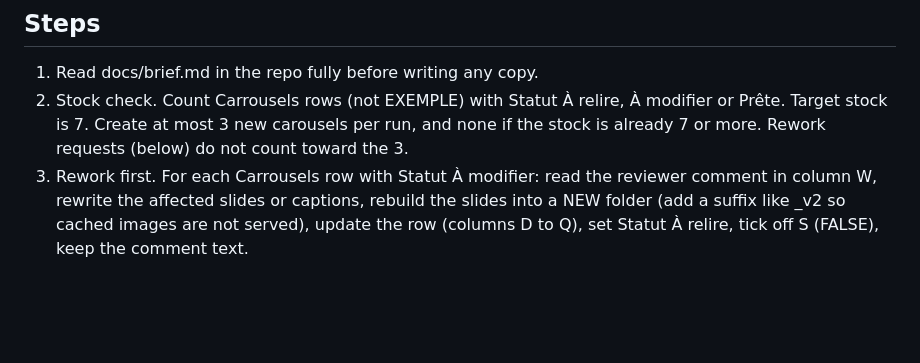
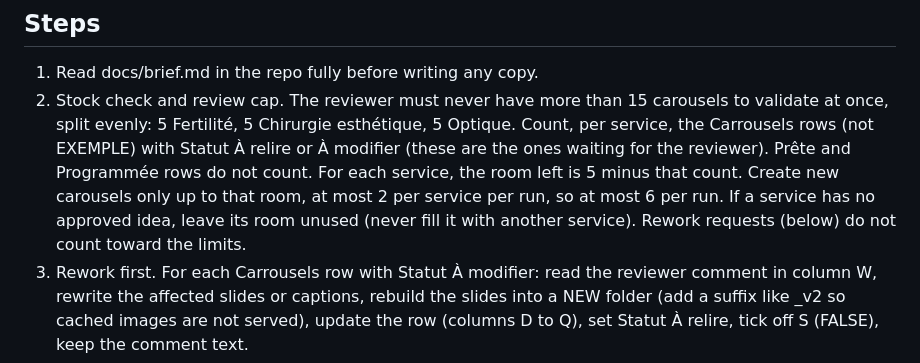
Before and after one commit to cheyma-kahouach/medicare-tunis-content, a Markdown page: docs/PRODUCTION_RUN.md, the part around the change. GitHub-like rendering; blank space fills up the shorter version.

Commit message:
Cap carousels waiting for review at 5 per service (15 total)
Co-Authored-By: Claude Sonnet 5.5 <noreply@anthropic.com>
Claude-Session: https://claude.ai/code/session_017w7URrsSo4Sk6y29N4wnXT

```diff
--- a/docs/PRODUCTION_RUN.md
+++ b/docs/PRODUCTION_RUN.md
@@ -11,7 +11,7 @@ Google Sheet ID: 1u8JFdxYABPWXKk75KIXKauFp1uHbcfzCrUeq2rzjYzk (use the Google Sh
 
 ## Steps
 1. Read docs/brief.md in the repo fully before writing any copy.
-2. Stock check. Count Carrousels rows (not EXEMPLE) with Statut À relire, À modifier or Prête. Target stock is 7. Create at most 3 new carousels per run, and none if the stock is already 7 or more. Rework requests (below) do not count toward the 3.
+2. Stock check and review cap. The reviewer must never have more than 15 carousels to validate at once, split evenly: 5 Fertilité, 5 Chirurgie esthétique, 5 Optique. Count, per service, the Carrousels rows (not EXEMPLE) with Statut À relire or À modifier (these are the ones waiting for the reviewer). Prête and Programmée rows do not count. For each service, the room left is 5 minus that count. Create new carousels only up to that room, at most 2 per service per run, so at most 6 per run. If a service has no approved idea, leave its room unused (never fill it with another service). Rework requests (below) do not count toward the limits.
 3. Rework first. For each Carrousels row with Statut À modifier: read the reviewer comment in column W, rewrite the affected slides or captions, rebuild the slides into a NEW folder (add a suffix like _v2 so cached images are not served), update the row (columns D to Q), set Statut À relire, tick off S (FALSE), keep the comment text.
 4. New carousels. Take approved ideas in order: rows of "À valider" with Décision Approuvée and Statut En attente, in the order of the tab (top row first, the tab is sorted by Rang, the most likely to be explosive on social media). For each:
    a. Read the last 5 Carrousels rows for the variation rule. Write the copy per docs/brief.md and run its self check.
```
